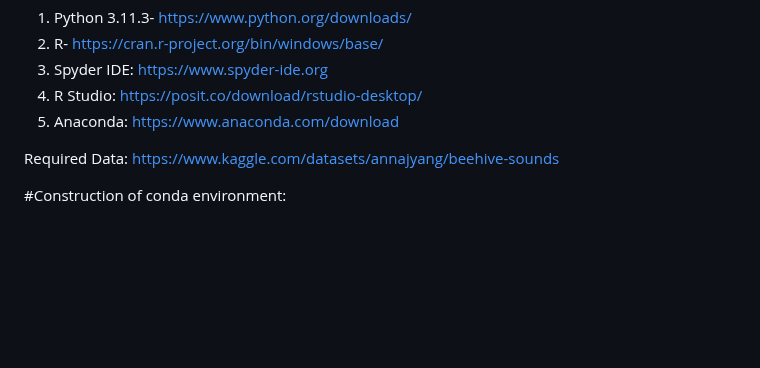
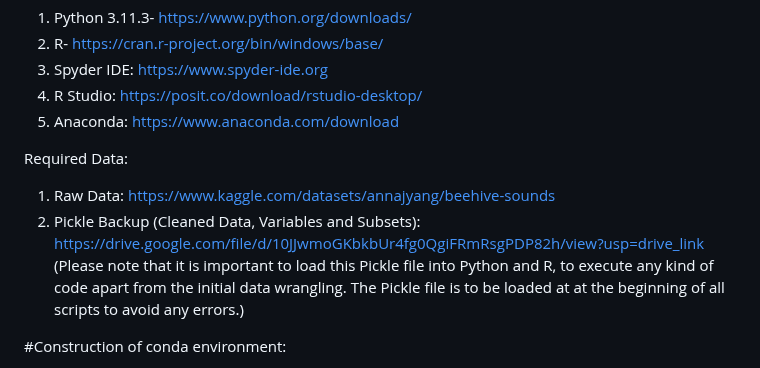
Before and after one commit to junaidali-b/beehive, a Markdown page: README.md, the part around the change. Rendered like a GitHub page; blank space fills up the shorter version.

Commit message:
Added Google Drive link to pickle backup in README.md

```diff
--- a/README.md
+++ b/README.md
@@ -15,7 +15,10 @@
 4. R Studio: https://posit.co/download/rstudio-desktop/
 5. Anaconda: https://www.anaconda.com/download
 
-Required Data: https://www.kaggle.com/datasets/annajyang/beehive-sounds
+Required Data:
+1. Raw Data: https://www.kaggle.com/datasets/annajyang/beehive-sounds
+2. Pickle Backup (Cleaned Data, Variables and Subsets): https://drive.google.com/file/d/10JJwmoGKbkbUr4fg0QgiFRmRsgPDP82h/view?usp=drive_link
+(Please note that it is important to load this Pickle file into Python and R, to execute any kind of code apart from the initial data wrangling. The Pickle file is to be loaded at at the beginning of all scripts to avoid any errors.)
 
 #Construction of conda environment:
 1. A conda environment is to be created by the name of 'spyder' and is to be set up in the working directory of the spyder IDE
```
